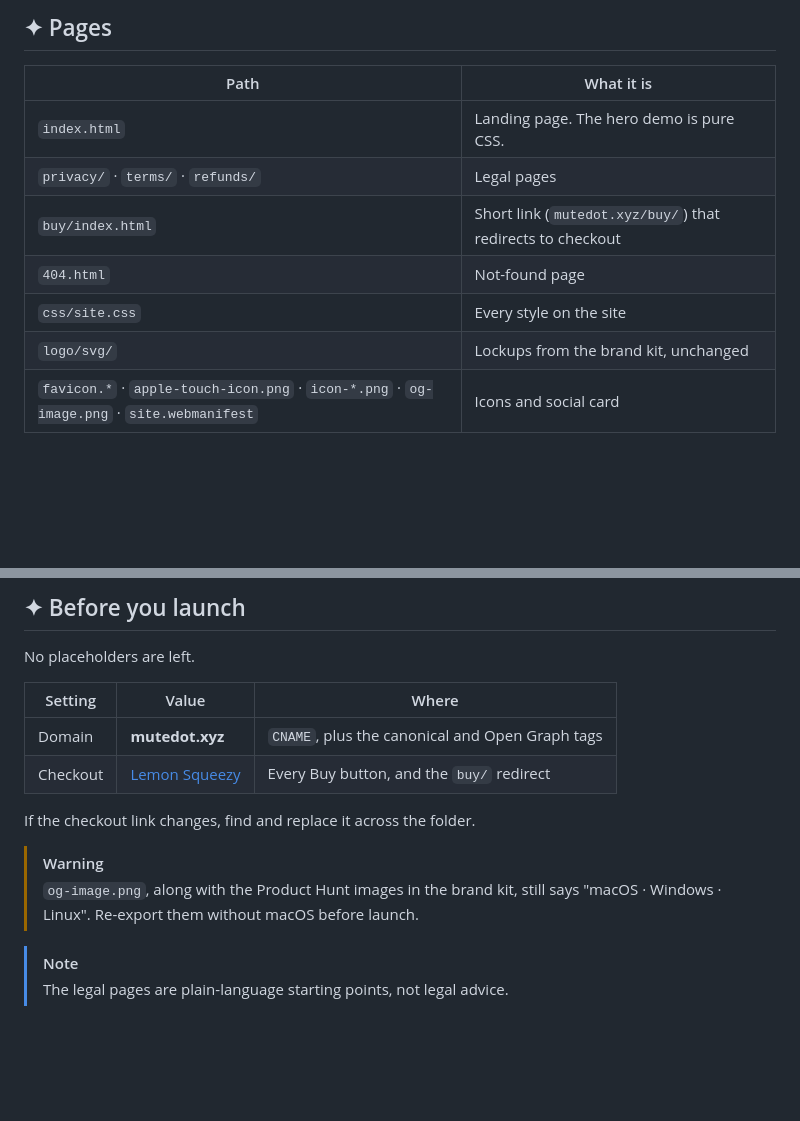
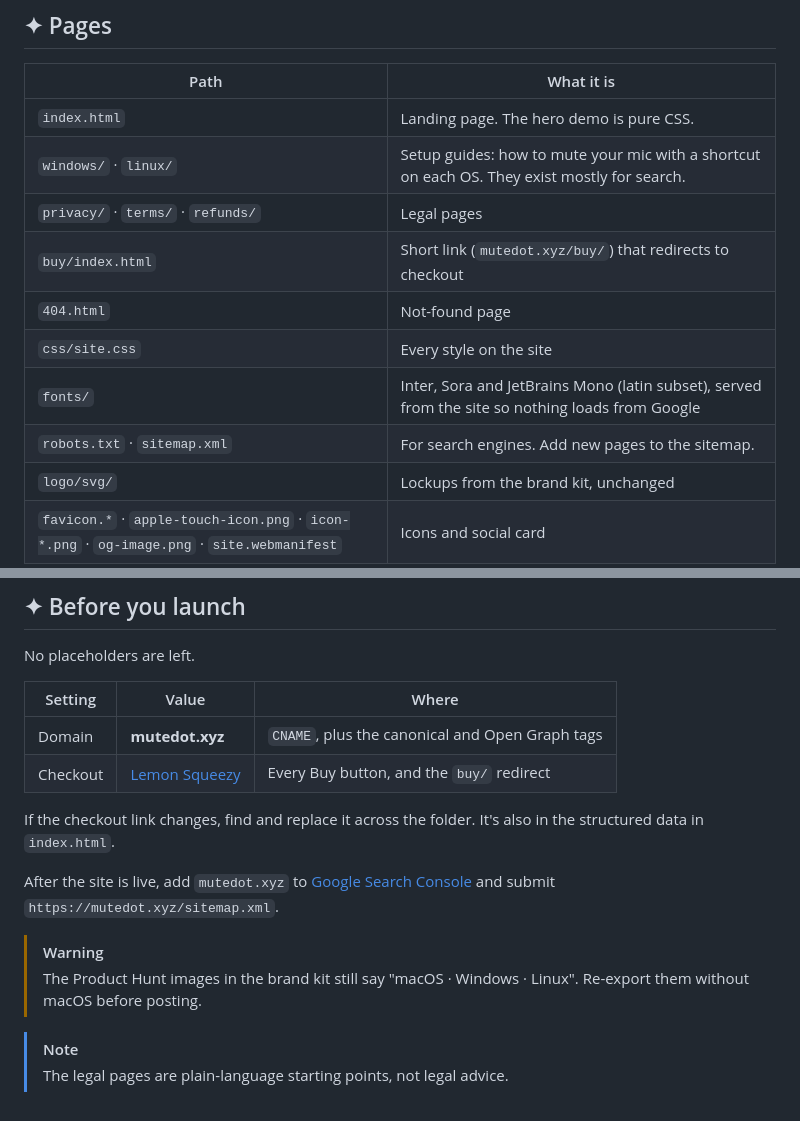
Before and after one commit to MuteDot/mutedot-website, a Markdown page: README.md, 2 parts joined by grey strips. Rendered like a GitHub page; blank space fills up the shorter version.

Commit message:
SEO: keyword title, structured data, sitemap, Windows and Linux guides, self-hosted fonts, new share image

```diff
--- a/README.md
+++ b/README.md
@@ -28,10 +28,13 @@
 | Path | What it is |
 |---|---|
 | `index.html` | Landing page. The hero demo is pure CSS. |
+| `windows/` · `linux/` | Setup guides: how to mute your mic with a shortcut on each OS. They exist mostly for search. |
 | `privacy/` · `terms/` · `refunds/` | Legal pages |
 | `buy/index.html` | Short link (`mutedot.xyz/buy/`) that redirects to checkout |
 | `404.html` | Not-found page |
 | `css/site.css` | Every style on the site |
+| `fonts/` | Inter, Sora and JetBrains Mono (latin subset), served from the site so nothing loads from Google |
+| `robots.txt` · `sitemap.xml` | For search engines. Add new pages to the sitemap. |
 | `logo/svg/` | Lockups from the brand kit, unchanged |
 | `favicon.*` · `apple-touch-icon.png` · `icon-*.png` · `og-image.png` · `site.webmanifest` | Icons and social card |
 
@@ -78,11 +81,12 @@ No placeholders are left.
 | Domain | **mutedot.xyz** | `CNAME`, plus the canonical and Open Graph tags |
 | Checkout | [Lemon Squeezy](https://mutedot.lemonsqueezy.com/checkout/buy/5e4ba5b7-3cd9-493f-b8fe-c976cc8fae09) | Every Buy button, and the `buy/` redirect |
 
-If the checkout link changes, find and replace it across the folder.
+If the checkout link changes, find and replace it across the folder. It's also in the structured data in `index.html`.
+
+After the site is live, add `mutedot.xyz` to [Google Search Console](https://search.google.com/search-console) and submit `https://mutedot.xyz/sitemap.xml`.
 
 > [!WARNING]
-> `og-image.png`, along with the Product Hunt images in the brand kit, still says "macOS · Windows · Linux".
-> Re-export them without macOS before launch.
+> The Product Hunt images in the brand kit still say "macOS · Windows · Linux". Re-export them without macOS before posting.
 
 > [!NOTE]
 > The legal pages are plain-language starting points, not legal advice.
```
Also changed, not shown: fonts/LICENSE.md (added, +8 -0 lines), og-image.png, 13 other files.
